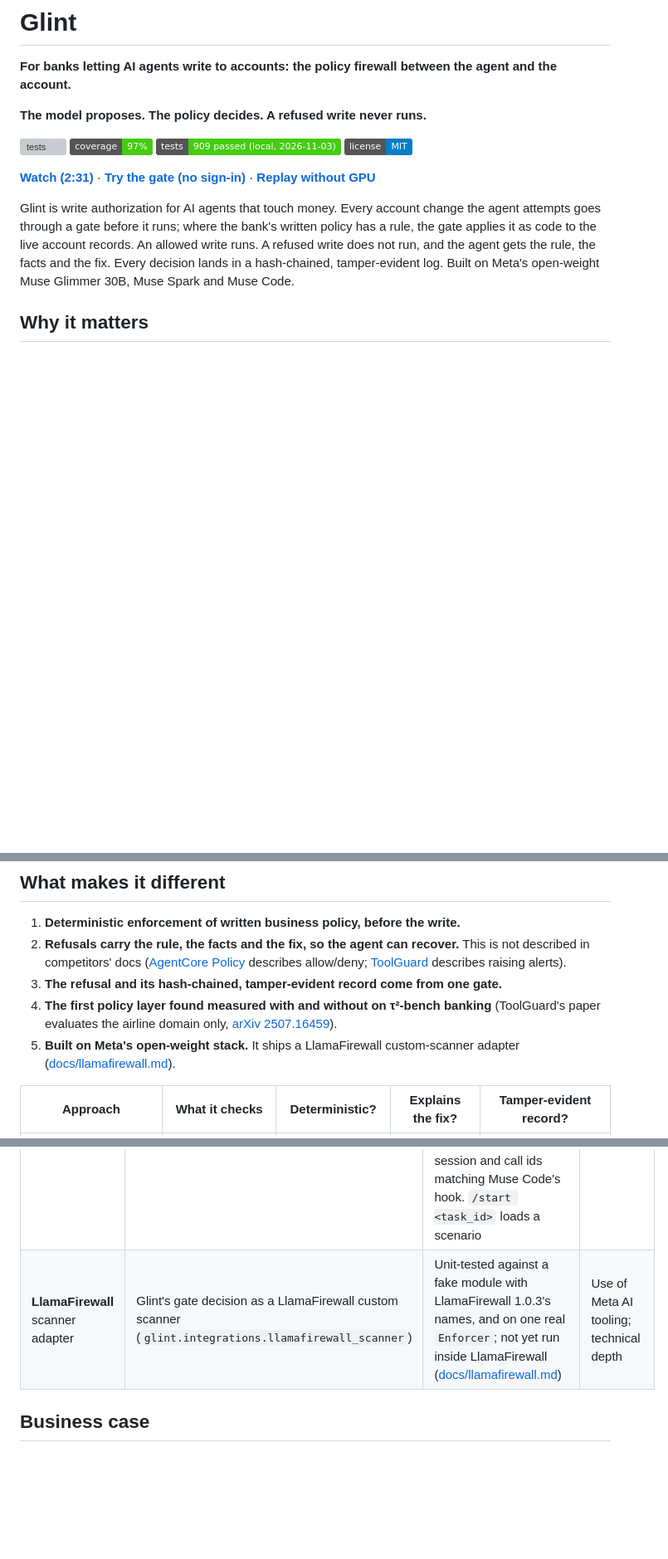
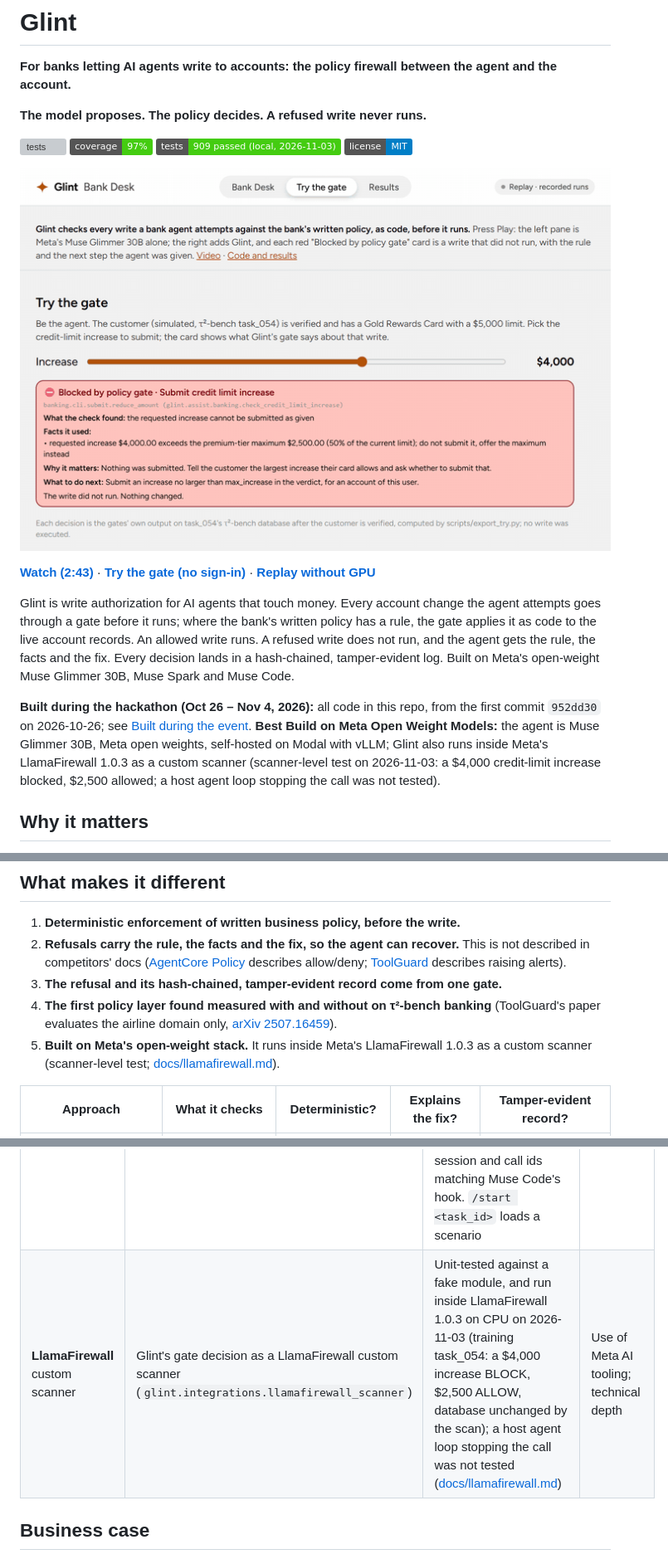
Before and after one commit to quanticsoul4772/glint, a Markdown page: README.md, 3 parts joined by grey strips. Shown at 83% size. Drawn GitHub-style; pictures changed too: docs/demo.gif (added); badges without logos; blank space fills up the shorter version; grey boxes are pictures that could not be loaded.

```diff
--- a/README.md
+++ b/README.md
@@ -9,11 +9,13 @@
 [![tests: 909 passed (local, 2026-11-03)](https://img.shields.io/badge/tests-909%20passed%20%28local%2C%202026--11--03%29-brightgreen)](docs/testing-strategy.md)
 [![license MIT](https://img.shields.io/badge/license-MIT-blue)](LICENSE)
 
-<!-- GIF placeholder (block, fix, pass; under 10 MB), produced by the video build: ![Glint blocks a $4,000 credit-limit increase, returns the fix, and the $2,500 request runs](video/demo.gif) -->
+![Glint blocks a $4,000 credit-limit increase, returns the fix, and the $2,500 request runs](docs/demo.gif)
 
-**[Watch (2:31)](https://youtu.be/56g7D-g_iNI)** · **[Try the gate (no sign-in)](https://quanticsoul4772--glint-desk-web.us-east.modal.run)** · **[Replay without GPU](https://quanticsoul4772.github.io/glint/)**
+**[Watch (2:43)](https://youtu.be/UGEJxiTa5-c)** · **[Try the gate (no sign-in)](https://quanticsoul4772--glint-desk-web.us-east.modal.run)** · **[Replay without GPU](https://quanticsoul4772.github.io/glint/)**
 
 Glint is write authorization for AI agents that touch money. Every account change the agent attempts goes through a gate before it runs; where the bank's written policy has a rule, the gate applies it as code to the live account records. An allowed write runs. A refused write does not run, and the agent gets the rule, the facts and the fix. Every decision lands in a hash-chained, tamper-evident log. Built on Meta's open-weight Muse Glimmer 30B, Muse Spark and Muse Code.
+
+**Built during the hackathon (Oct 26 – Nov 4, 2026):** all code in this repo, from the first commit `952dd30` on 2026-10-26; see [Built during the event](#built-during-the-event). **Best Build on Meta Open Weight Models:** the agent is Muse Glimmer 30B, Meta open weights, self-hosted on Modal with vLLM; Glint also runs inside Meta's LlamaFirewall 1.0.3 as a custom scanner (scanner-level test on 2026-11-03: a $4,000 credit-limit increase blocked, $2,500 allowed; a host agent loop stopping the call was not tested).
 
 ## Why it matters
 - **Agents are getting payment access.** Visa (Intelligent Commerce, April 30, 2025) and Mastercard (Agent Pay, April 29, 2025) launched programs that let AI agents pay ([Retail TouchPoints](https://www.retailtouchpoints.com/topics/payments/visa-mastercard-paypal-dive-into-agentic-era-with-tools-that-help-consumers-use-ai-to-buy)). 64% of larger US banks were testing or deploying agentic AI, against 38% of smaller ones (SoundHound-commissioned Arizent/American Banker survey, n=201, [Nasdaq/GlobeNewswire](https://www.nasdaq.com/press-release/research-finds-two-three-us-banking-executives-believe-agentic-ai-will-change-how)).
@@ -26,7 +28,7 @@ Glint is write authorization for AI agents that touch money. Every account chang
 2. **Refusals carry the rule, the facts and the fix, so the agent can recover.** This is not described in competitors' docs ([AgentCore Policy](https://aws.github.io/bedrock-agentcore-starter-toolkit/user-guide/policy/overview.html) describes allow/deny; [ToolGuard](https://pypi.org/project/toolguard/0.1.19/) describes raising alerts).
 3. **The refusal and its hash-chained, tamper-evident record come from one gate.**
 4. **The first policy layer found measured with and without on τ²-bench banking** (ToolGuard's paper evaluates the airline domain only, [arXiv 2507.16459](https://arxiv.org/html/2507.16459v1)).
-5. **Built on Meta's open-weight stack.** It ships a LlamaFirewall custom-scanner adapter ([docs/llamafirewall.md](docs/llamafirewall.md)).
+5. **Built on Meta's open-weight stack.** It runs inside Meta's LlamaFirewall 1.0.3 as a custom scanner (scanner-level test; [docs/llamafirewall.md](docs/llamafirewall.md)).
 
 | Approach | What it checks | Deterministic? | Explains the fix? | Tamper-evident record? |
 |---|---|---|---|---|
@@ -99,7 +101,7 @@ An agent that can move money is only as safe as its worst call. A 30B model hold
 | **Muse Glimmer 30B** (open weights) | The agent: it proposes every write, and the gates decide | **Self-hosted** on Modal with vLLM (bf16, A100-80GB, 131K context, scale to zero) by `glint.glimmer_serve`, with a health wait, fail-fast boot-log watching, a GPU cap enforced during the session and a retried stop. Every comparison reported here ran on it, except the first retail and airline draws (DeepInfra's hosted Glimmer). `glint.atem` re-parses its tool calls from the raw token stream: the hosted parser turned string arguments such as zip codes into numbers | Use of Meta AI tooling; technical depth |
 | **Muse Spark** (Meta Model API) | The simulated customer in τ²-bench (and judge of its natural-language checks), and the agent in the Muse Code demo | Every τ² run reported here; the Muse Code run of 2026-10-31 | Use of Meta AI tooling; demo |
 | **Muse Code** + the [glint-bank plugin](plugins/glint-bank/README.md) | A live τ² bank over MCP with every write gated, plus Glint's decision tools | Checked 2026-10-31 on plugin 0.2.1, headless (`muse exec`): the server reached `ready` with 23 tools; read-only tools ran without approval; a $4,000 increase denied and $2,500 allowed, with the session and call ids matching Muse Code's hook. `/start <task_id>` loads a scenario | Use of Meta AI tooling; demo |
-| **LlamaFirewall** scanner adapter | Glint's gate decision as a LlamaFirewall custom scanner (`glint.integrations.llamafirewall_scanner`) | Unit-tested against a fake module with LlamaFirewall 1.0.3's names, and on one real `Enforcer`; not yet run inside LlamaFirewall ([docs/llamafirewall.md](docs/llamafirewall.md)) | Use of Meta AI tooling; technical depth |
+| **LlamaFirewall** custom scanner | Glint's gate decision as a LlamaFirewall custom scanner (`glint.integrations.llamafirewall_scanner`) | Unit-tested against a fake module, and run inside LlamaFirewall 1.0.3 on CPU on 2026-11-03 (training task_054: a $4,000 increase BLOCK, $2,500 ALLOW, database unchanged by the scan); a host agent loop stopping the call was not tested ([docs/llamafirewall.md](docs/llamafirewall.md)) | Use of Meta AI tooling; technical depth |
 
 ## Business case
 - **Buyers:**
```
Also changed, not shown: other parts of README.md (+1 -1 lines), docs/llamafirewall.md (+12 -6 lines).
